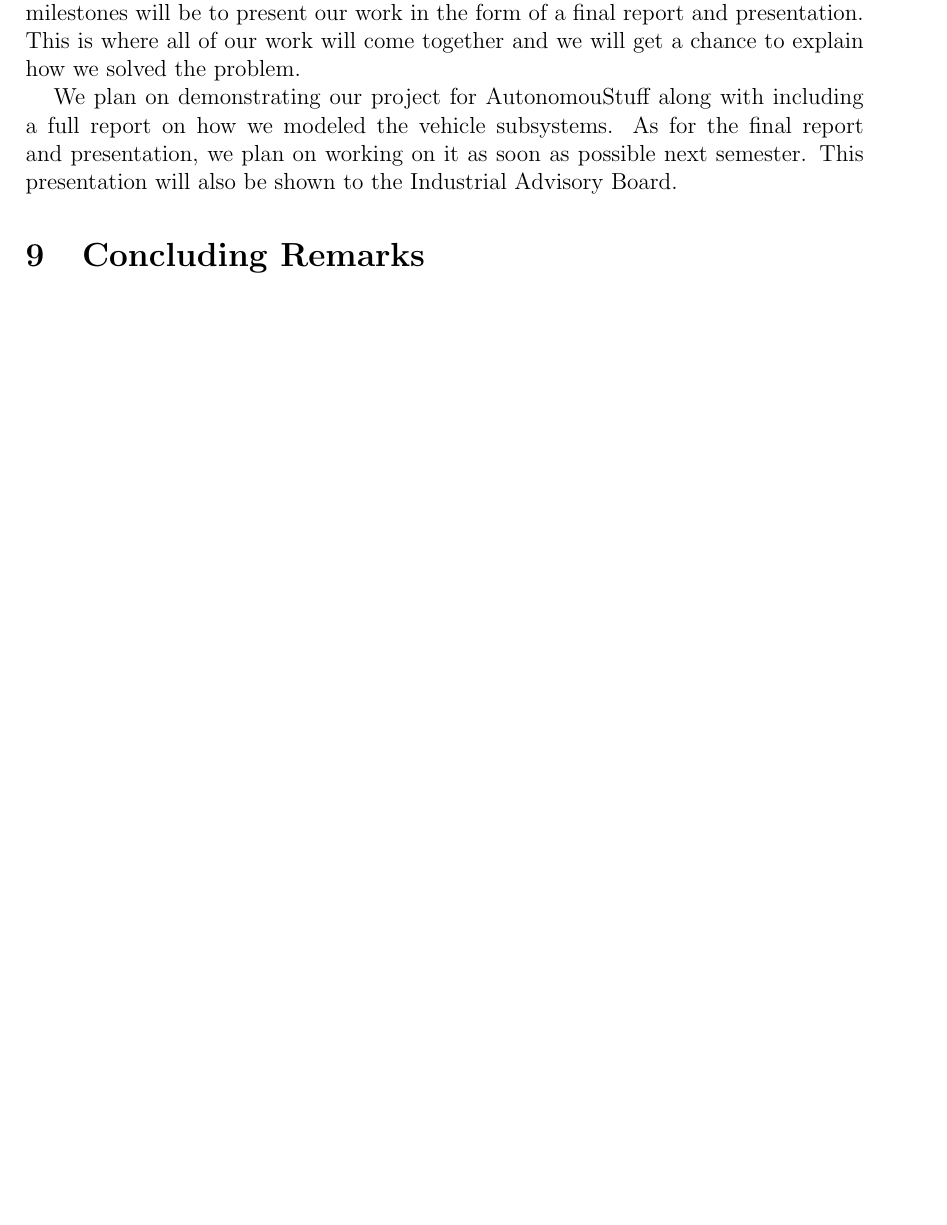
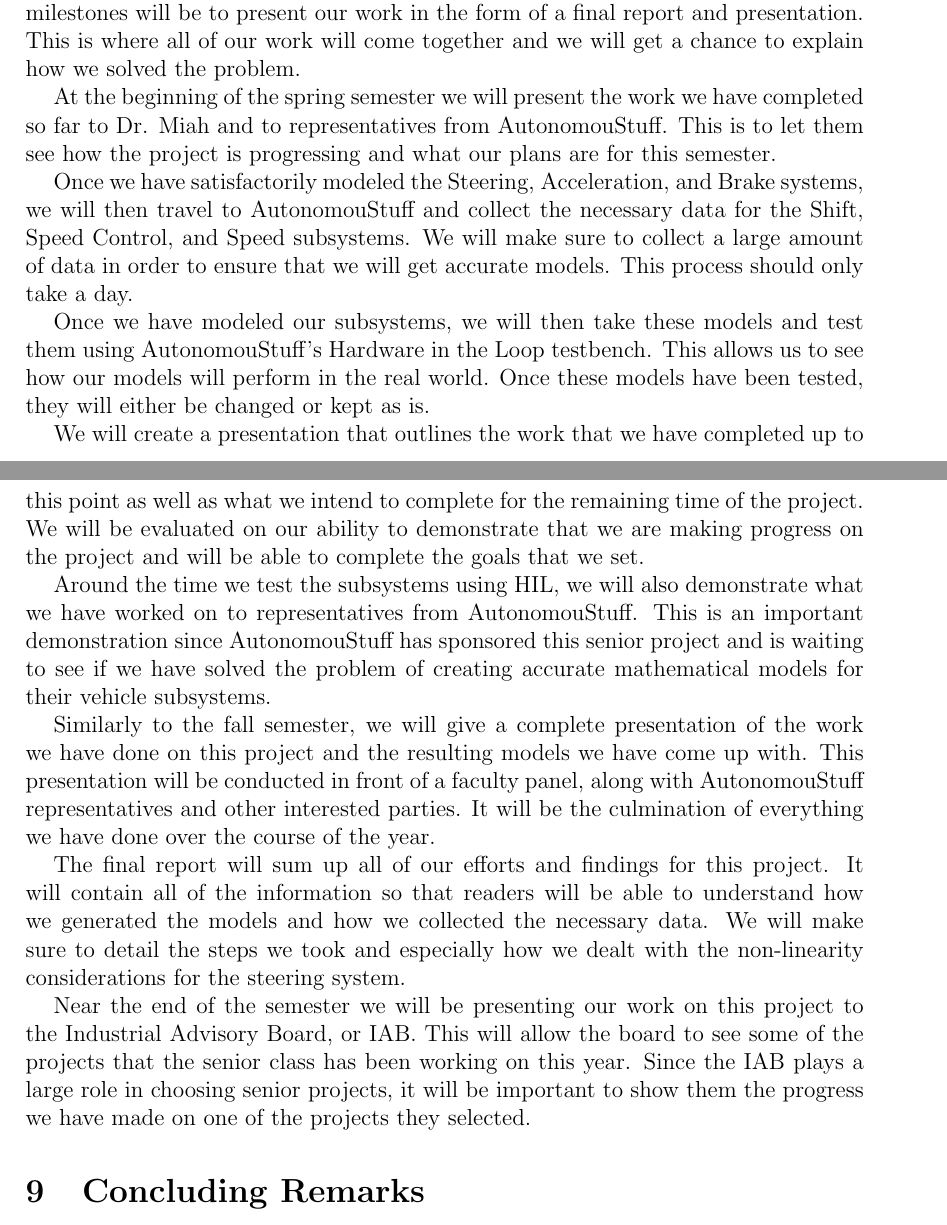
Before and after one commit to ECE-BU-Miah/seniorProj2-2021-22-Docs, a LaTeX document (proposal.tex): part of page 17 of 19 before the commit and two parts of pages 17 and 18 of 19 after it, the two joined at a grey line, cut so that both start at the same text, the shorter picture padded with empty space. Compiled offline with pdfLaTeX.

Commit message:
Update proposal.tex
I added the paragraphs about the spring 2022 deliverables to the proposal document.

```diff
--- a/proposal.tex
+++ b/proposal.tex
@@ -815,8 +815,24 @@ The potential schedule for our project in Spring 2022 is highlighted in the gant
 
 The first milestone on our list will be to model the steering system. This will be a challenge due to its small non-linearities around very small steering angle changes. The next milestone will be to test our subsystem models on AutonomouStuff's HIL system. This is one of the most important milestones because the company sponsors our project and we are working to help solve one of their problems. Our last two milestones will be to present our work in the form of a final report and presentation. This is where all of our work will come together and we will get a chance to explain how we solved the problem.
 
-We plan on demonstrating our project for AutonomouStuff along with including a full report on how we modeled the vehicle subsystems. As for the final report and presentation, we plan on working on it as soon as possible next semester. This presentation will also be shown to the Industrial Advisory Board.
+%We plan on demonstrating our project for AutonomouStuff along with including a full report on how we modeled the vehicle subsystems. As for the final report and presentation, we plan on working on it as soon as possible next semester. This presentation will also be shown to the Industrial Advisory Board.
 
+At the beginning of the spring semester we will present the work we have completed so far to Dr. Miah and to representatives from AutonomouStuff. This is to let them see how the project is progressing and what our plans are for this semester.
+
+Once we have satisfactorily modeled the Steering, Acceleration, and Brake systems, we will then travel to AutonomouStuff and collect the necessary data for the Shift, Speed Control, and Speed subsystems. We will make sure to collect a large amount of data in order to ensure that we will get accurate models. This process should only take a day.
+
+Once we have modeled our subsystems, we will then take these models and test them using AutonomouStuff’s Hardware in the Loop testbench. This allows us to see how our models will perform in the real world. Once these models have been tested, they will either be changed or kept as is.
+
+We will create a presentation that outlines the work that we have completed up to this point as well as what we intend to complete for the remaining time of the project. We will be evaluated on our ability to demonstrate that we are making progress on the project and will be able to complete the goals that we set.
+
+Around the time we test the subsystems using HIL, we will also demonstrate what we have worked on to representatives from AutonomouStuff. This is an important demonstration since AutonomouStuff has sponsored this senior project and is waiting to see if we have solved the problem of creating accurate mathematical models for their vehicle subsystems.
+
+Similarly to the fall semester, we will give a complete presentation of the work we have done on this project and the resulting models we have come up with. This presentation will be conducted in front of a faculty panel, along with AutonomouStuff representatives and other interested parties. It will be the culmination of everything we have done over the course of the year.
+
+The final report will sum up all of our efforts and findings for this project. It will contain all of the information so that readers will be able to understand how we generated the models and how we collected the necessary data. We will make sure to detail the steps we took and especially how we dealt with the non-linearity considerations for the steering system.
+
+
+Near the end of the semester we will be presenting our work on this project to the Industrial Advisory Board, or IAB. This will allow the board to see some of the projects that the senior class has been working on this year. Since the IAB plays a large role in choosing senior projects, it will be important to show them the progress we have made on one of the projects they selected.
 
 % The Gantt charts in Figures \ref{fig:gantt1} and \ref{fig:gantt2} show our planned schedule to complete this project. In these charts, there are four sections in each month represented by the dotted grid. This is to approximate a weekly schedule. Our first milestone is to complete the simulation of the system in MATLAB and CoppeliaSim. This includes simulating a remote as well as the robotic cart. The simulation of the RSSI detection will be handled in Matlab based on the positions of the cart and remote. We will add noise to the simulated RSSI in order to simulate the multipath effect. The expected functionality is that the cart will follow the remote.
 
```
